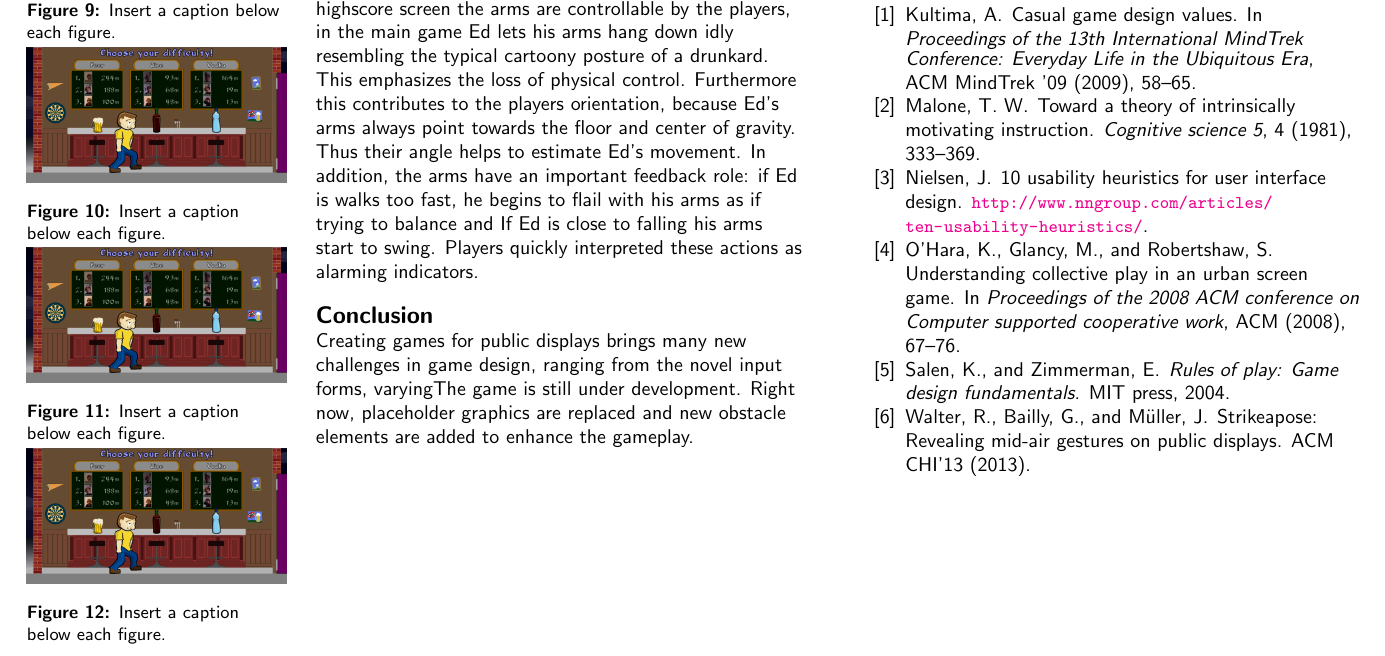
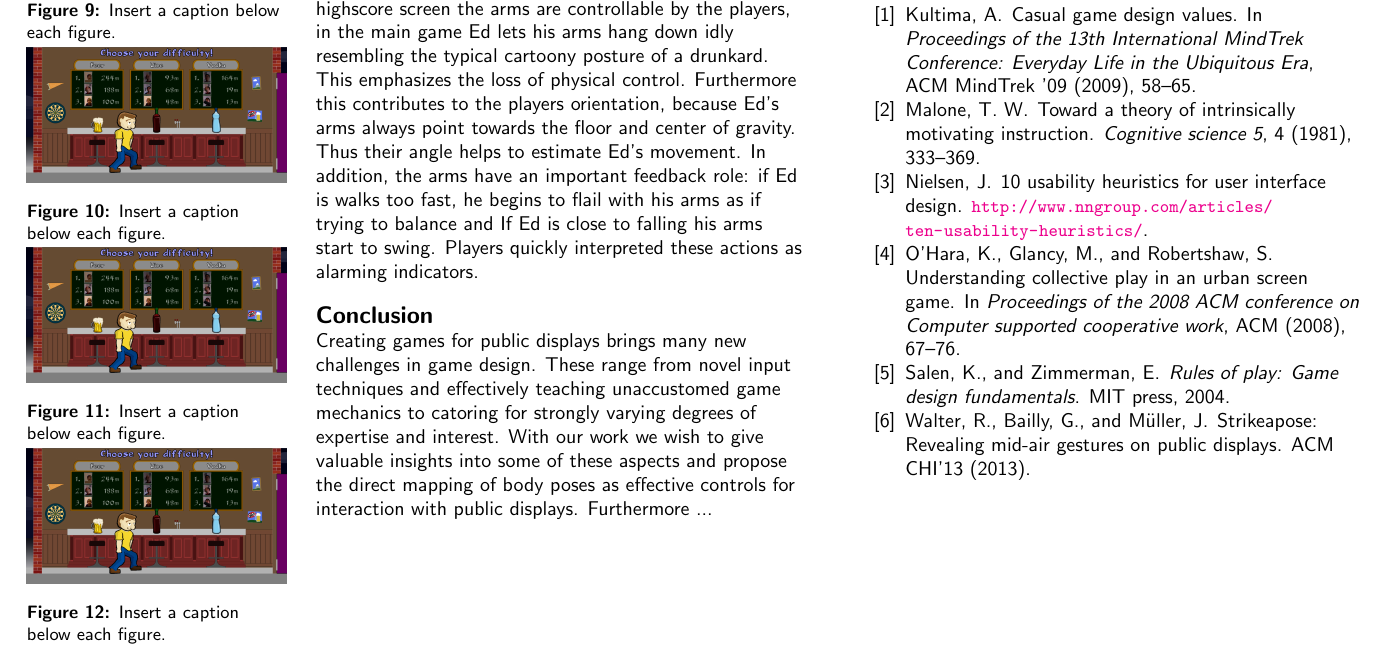
Before and after one commit to tiare/DrunkenEd, a LaTeX document (paper/DrunkenEd/DrunkenEd.tex): part of page 4 of 4, cut so that both start at the same text. Compiled offline with pdfLaTeX.

Commit message:
Conclusion almost finished

```diff
--- a/paper/DrunkenEd/DrunkenEd.tex
+++ b/paper/DrunkenEd/DrunkenEd.tex
@@ -237,7 +237,8 @@ During gameplay \eds\ arms play an important role to convey information to the p
 \section{Conclusion}
 % =============================================================================
 %\input{futurework.tex}
-Creating games for public displays brings many new challenges in game design, ranging from the novel input forms, varyingThe game is still under development. Right now, placeholder graphics are replaced and new obstacle elements are added to enhance the gameplay.
+Creating games for public displays brings many new challenges in game design. These range from novel input techniques and effectively teaching unaccustomed game mechanics to catoring for strongly varying degrees of expertise and interest. With our work we wish to give valuable insights into some of these aspects and propose the direct mapping of body poses as effective controls for interaction with public displays. Furthermore ...
+%In future we plan to enhance the gameplay and add more variety to our game in form of new obstacles and differing scenery.
 
 % =============================================================================
 \section{Acknowledgements}
```
Also changed, not shown: paper/DrunkenEd/pictures/playerdrinking.jpg (added), paper/DrunkenEd/pictures/userplaying.jpg (added), paper/DrunkenEd/pictures/userplaying1.jpg (added).
